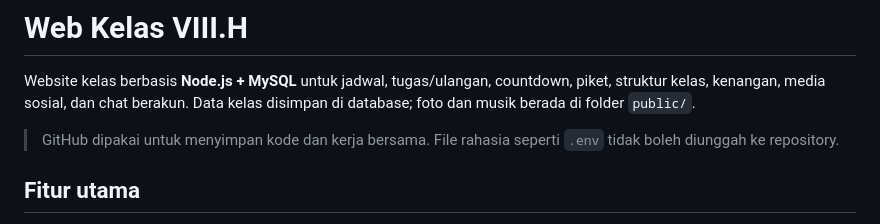
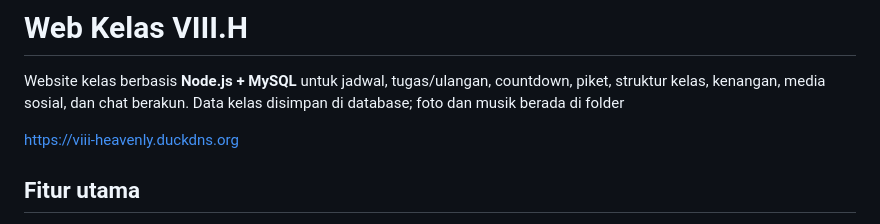
Before and after one commit to Yasstx/Website-Kelas-Yasstx, a Markdown page: README.md, the part around the change. Drawn GitHub-style.

```diff
--- a/README.md
+++ b/README.md
@@ -2,10 +2,9 @@
 
 Website kelas berbasis **Node.js + MySQL** untuk jadwal, tugas/ulangan, countdown,
 piket, struktur kelas, kenangan, media sosial, dan chat berakun. Data kelas disimpan
-di database; foto dan musik berada di folder `public/`.
+di database; foto dan musik berada di folder
 
-> GitHub dipakai untuk menyimpan kode dan kerja bersama. File rahasia seperti `.env`
-> tidak boleh diunggah ke repository.
+https://viii-heavenly.duckdns.org
 
 ## Fitur utama
 
```
